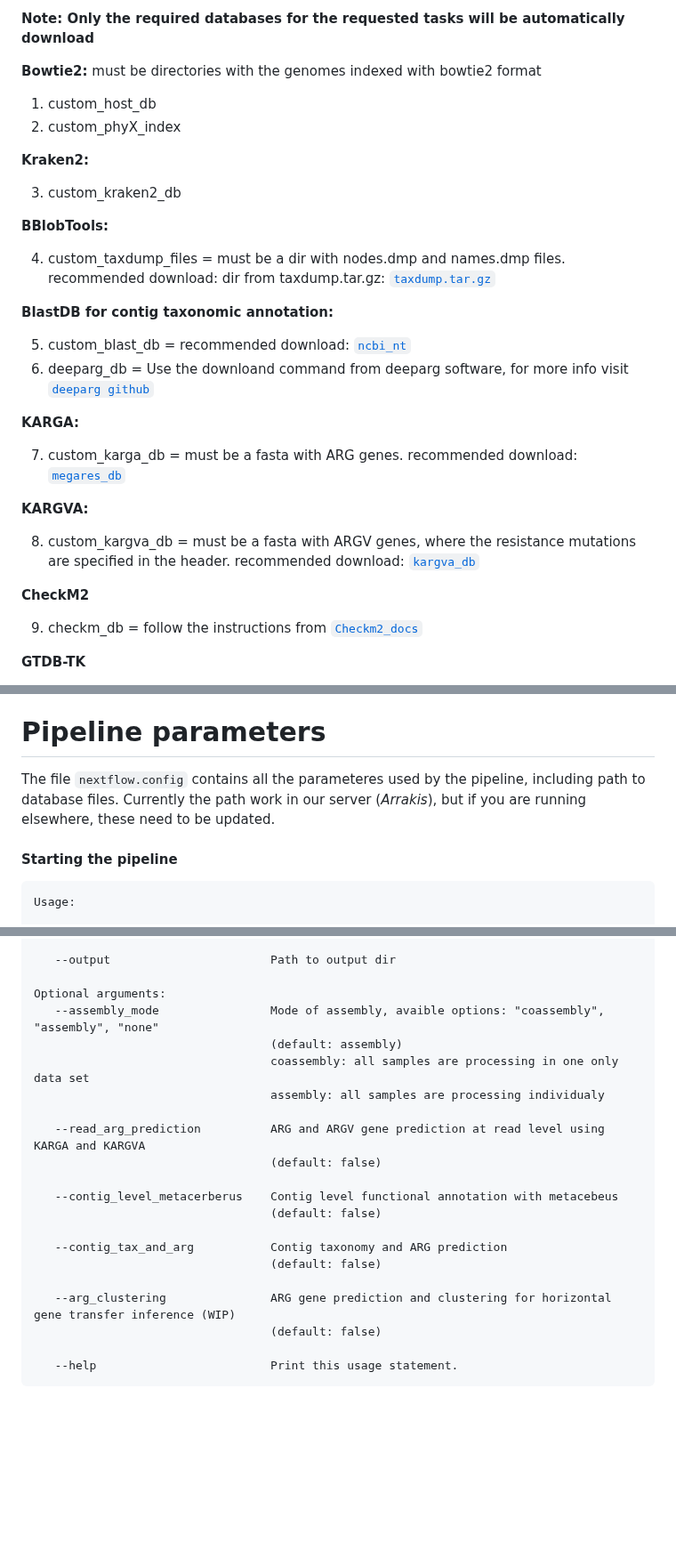
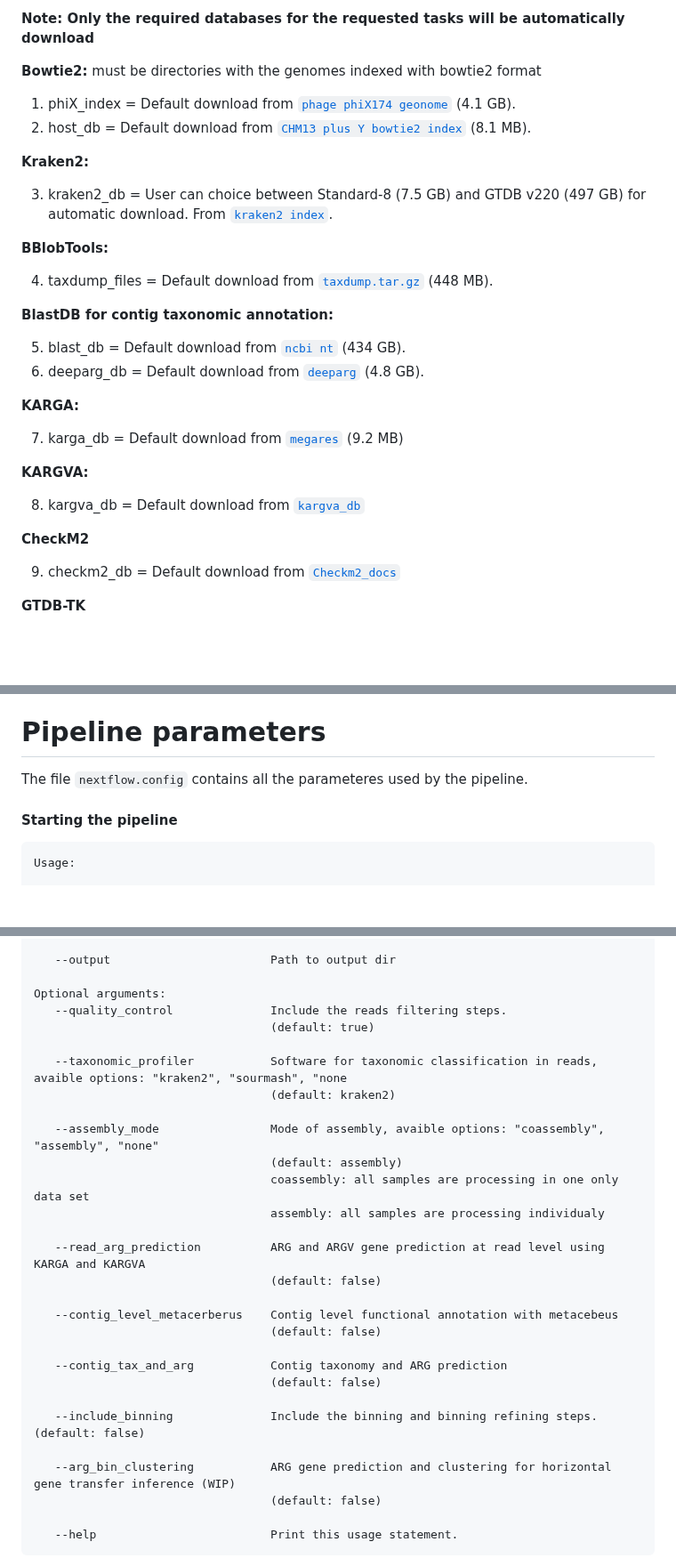
Before and after one commit to gene2dis/BugBuster, a Markdown page: README.md, 3 parts joined by grey strips. Shown at 89% size. Rendered like a GitHub page; blank space fills up the shorter version.

```diff
--- a/README.md
+++ b/README.md
@@ -85,33 +85,33 @@ All databases can be automatically download in the first use of the pipeline and
 **Note: Only the required databases for the requested tasks will be automatically download**
 
 **Bowtie2:** must be directories with the genomes indexed with bowtie2 format
-1. custom_host_db
-2. custom_phyX_index
+1. phiX_index = Default download from [`phage phiX174 geonome`](https://www.ncbi.nlm.nih.gov/nuccore/NC_001422.1?report=genbank) (4.1 GB).
+2. host_db = Default download from [`CHM13 plus Y bowtie2 index`](https://benlangmead.github.io/aws-indexes/bowtie) (8.1 MB).
 
 **Kraken2:**
 
-3. custom_kraken2_db
+3. kraken2_db = User can choice between Standard-8 (7.5 GB) and GTDB v220 (497 GB) for automatic download. From [`kraken2 index`](https://benlangmead.github.io/aws-indexes/k2).
 
 **BBlobTools:**
 
-4. custom_taxdump_files = must be a dir with nodes.dmp and names.dmp files. recommended download: dir from taxdump.tar.gz: [`taxdump.tar.gz`](https://ftp.ncbi.nlm.nih.gov/pub/taxonomy/taxdump.tar.gz)
+4. taxdump_files = Default download from [`taxdump.tar.gz`](https://ftp.ncbi.nlm.nih.gov/pub/taxonomy/taxdump.tar.gz) (448 MB).
 
 **BlastDB for contig taxonomic annotation:**
 
-5. custom_blast_db = recommended download: [`ncbi_nt`](https://ftp.ncbi.nlm.nih.gov/blast/db/)
-6. deeparg_db = Use the downloand command from deeparg software, for more info visit [`deeparg github`](https://github.com/gaarangoa/deeparg)
+5. blast_db = Default download from [`ncbi nt`](https://ftp.ncbi.nlm.nih.gov/blast/db/) (434 GB).
+6. deeparg_db = Default download from [`deeparg`](https://github.com/gaarangoa/deeparg) (4.8 GB).
 
 **KARGA:**
 
-7. custom_karga_db = must be a fasta with ARG genes. recommended download: [`megares_db`](https://www.meglab.org/downloads/megares_v3.00/megares_database_v3.00.fasta)
+7. karga_db = Default download from [`megares`](https://www.meglab.org/megares/download/) (9.2 MB)
 
 **KARGVA:**
 
-8. custom_kargva_db = must be a fasta with ARGV genes, where the resistance mutations are specified in the header. recommended download: [`kargva_db`](https://github.com/DataIntellSystLab/KARGVA/blob/main/kargva_db_v5.fasta)
+8. kargva_db = Default download from [`kargva_db`](https://github.com/DataIntellSystLab/KARGVA/tree/main)
 
 **CheckM2**
 
-9. checkm_db = follow the instructions from [`Checkm2_docs`](https://github.com/chklovski/CheckM2)
+9. checkm2_db = Default download from [`Checkm2_docs`](https://github.com/chklovski/CheckM2)
 
 **GTDB-TK**
 
@@ -132,7 +132,7 @@ The file **always** has to include the header `sample,r1,r2,s` but also "s" colu
 
 # Pipeline parameters
 
-The file `nextflow.config` contains all the parameteres used by the pipeline, including path to database files. Currently the path work in our server (_Arrakis_), but if you are running elsewhere, these need to be updated.
+The file `nextflow.config` contains all the parameteres used by the pipeline.
 
 #### Starting the pipeline
 
@@ -150,6 +150,12 @@ Mandatory arguments:
    --output                       Path to output dir
 
 Optional arguments:
+   --quality_control              Include the reads filtering steps.
+                                  (default: true)
+
+   --taxonomic_profiler           Software for taxonomic classification in reads, avaible options: "kraken2", "sourmash", "none
+                                  (default: kraken2)
+
    --assembly_mode                Mode of assembly, avaible options: "coassembly", "assembly", "none"
                                   (default: assembly)
                                   coassembly: all samples are processing in one only data set
@@ -164,7 +170,9 @@ Optional arguments:
    --contig_tax_and_arg           Contig taxonomy and ARG prediction
                                   (default: false)
 
-   --arg_clustering               ARG gene prediction and clustering for horizontal gene transfer inference (WIP)
+   --include_binning              Include the binning and binning refining steps. (default: false)
+
+   --arg_bin_clustering           ARG gene prediction and clustering for horizontal gene transfer inference (WIP)
                                   (default: false)
 
    --help                         Print this usage statement.
```
Also changed, not shown: other parts of README.md (+1 -1 lines).
